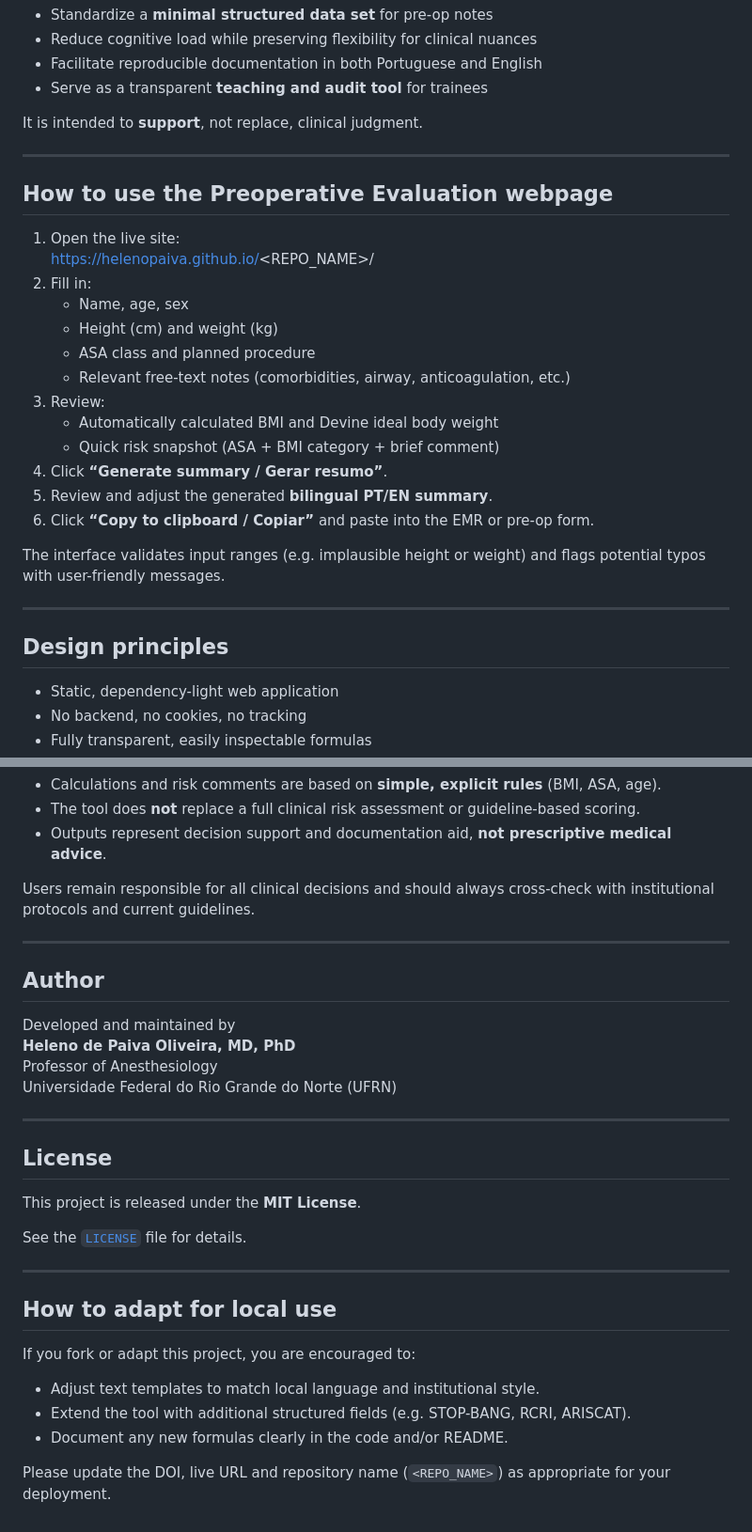
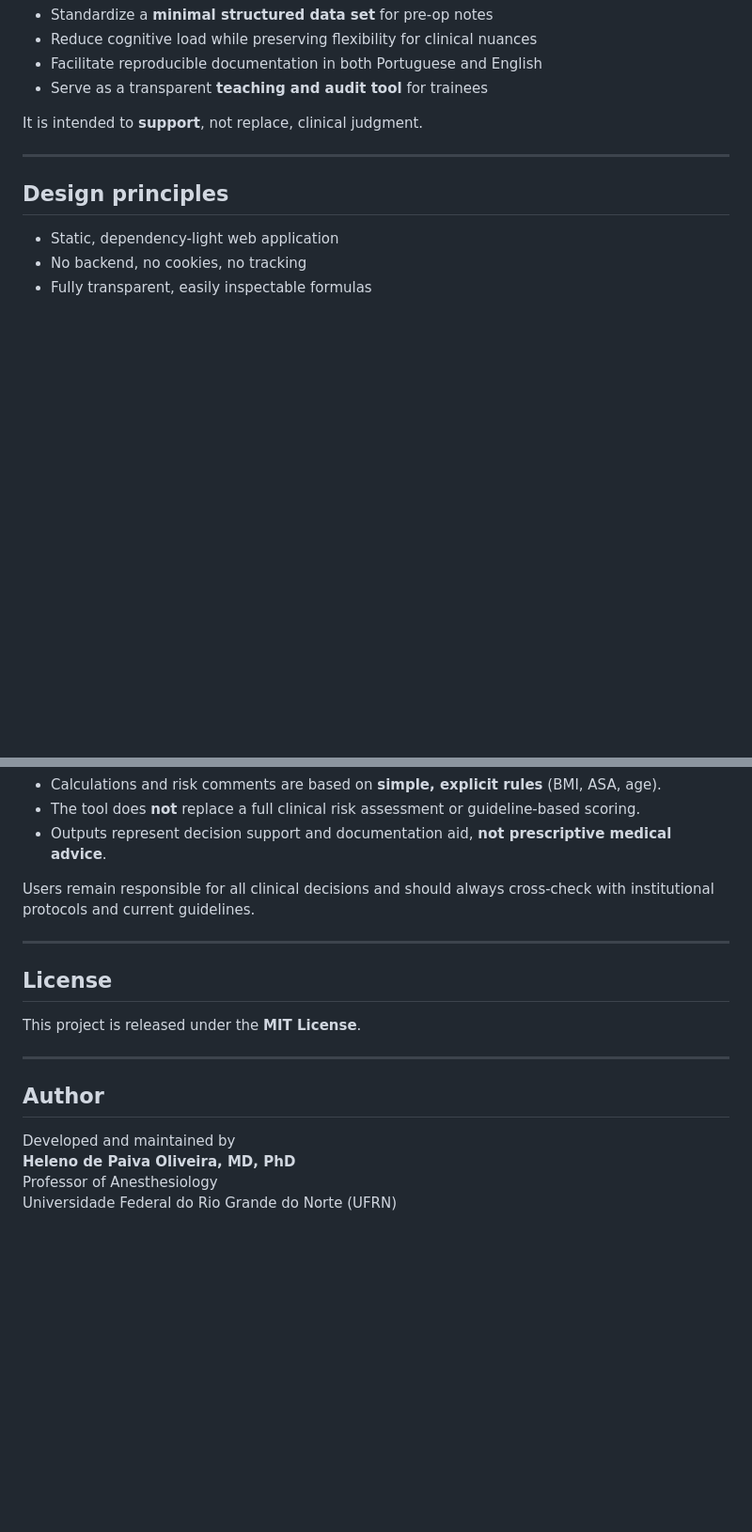
Before and after one commit to HelenoPaiva/Preop, a Markdown page: README.md, 2 parts joined by grey strips. Shown at 94% size. Rendered like a GitHub page; blank space fills up the shorter version.

```diff
--- a/README.md
+++ b/README.md
@@ -55,27 +55,6 @@ It is intended to **support**, not replace, clinical judgment.
 
 ---
 
-## How to use the Preoperative Evaluation webpage
-
-1. Open the live site:
-   https://helenopaiva.github.io/<REPO_NAME>/
-2. Fill in:
-   - Name, age, sex
-   - Height (cm) and weight (kg)
-   - ASA class and planned procedure
-   - Relevant free-text notes (comorbidities, airway, anticoagulation, etc.)
-3. Review:
-   - Automatically calculated BMI and Devine ideal body weight
-   - Quick risk snapshot (ASA + BMI category + brief comment)
-4. Click **“Generate summary / Gerar resumo”**.
-5. Review and adjust the generated **bilingual PT/EN summary**.
-6. Click **“Copy to clipboard / Copiar”** and paste into the EMR or pre-op form.
-
-The interface validates input ranges (e.g. implausible height or weight) and flags
-potential typos with user-friendly messages.
-
----
-
 ## Design principles
 
 - Static, dependency-light web application
@@ -107,30 +86,15 @@ with institutional protocols and current guidelines.
 
 ---
 
+## License
+
+This project is released under the **MIT License**.
+
+---
+
 ## Author
 
 Developed and maintained by
 **Heleno de Paiva Oliveira, MD, PhD**
 Professor of Anesthesiology
 Universidade Federal do Rio Grande do Norte (UFRN)
-
----
-
-## License
-
-This project is released under the **MIT License**.
-
-See the [`LICENSE`](LICENSE) file for details.
-
----
-
-## How to adapt for local use
-
-If you fork or adapt this project, you are encouraged to:
-
-- Adjust text templates to match local language and institutional style.
-- Extend the tool with additional structured fields (e.g. STOP-BANG, RCRI, ARISCAT).
-- Document any new formulas clearly in the code and/or README.
-
-Please update the DOI, live URL and repository name (`<REPO_NAME>`) as appropriate
-for your deployment.
```
